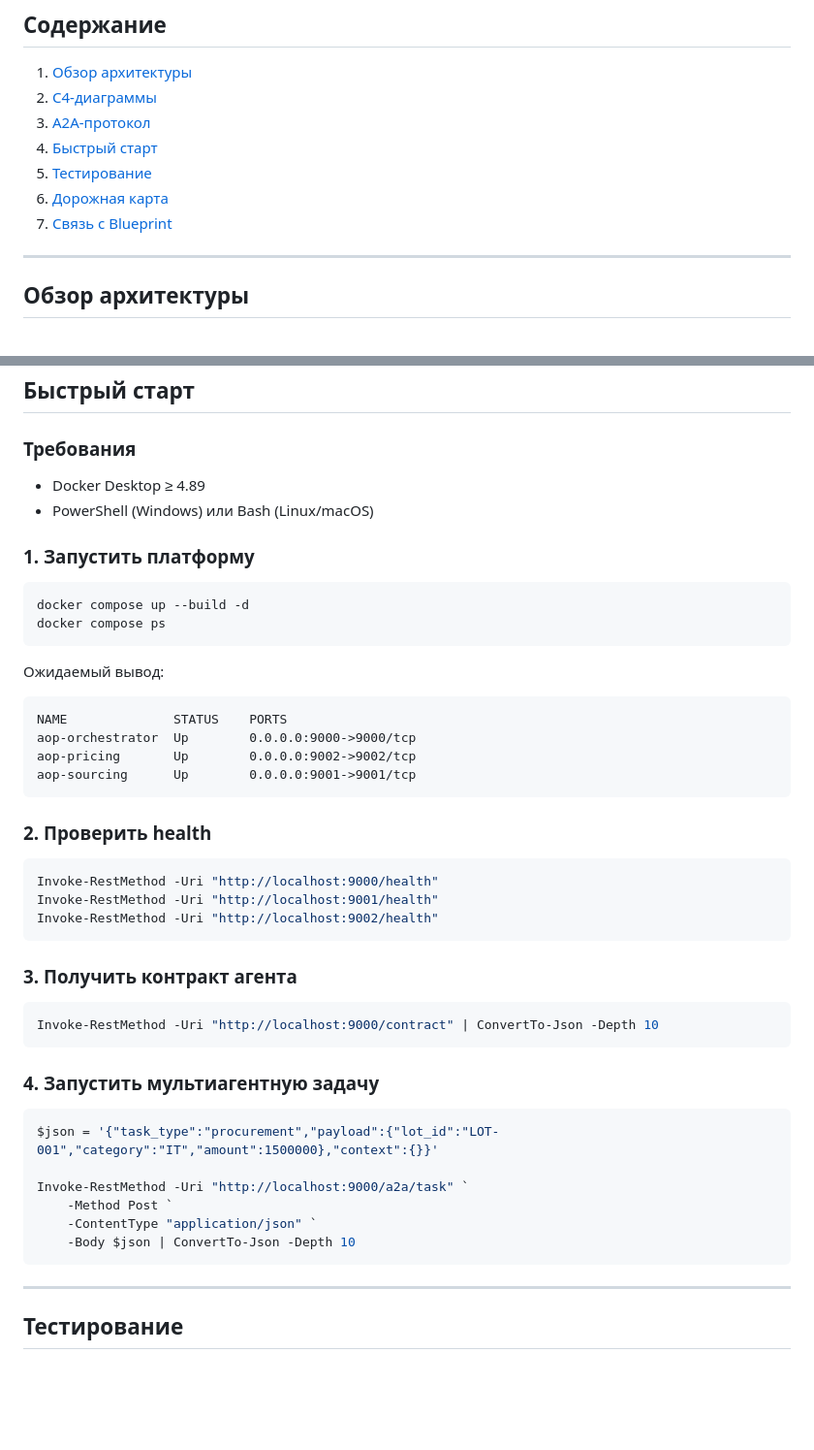
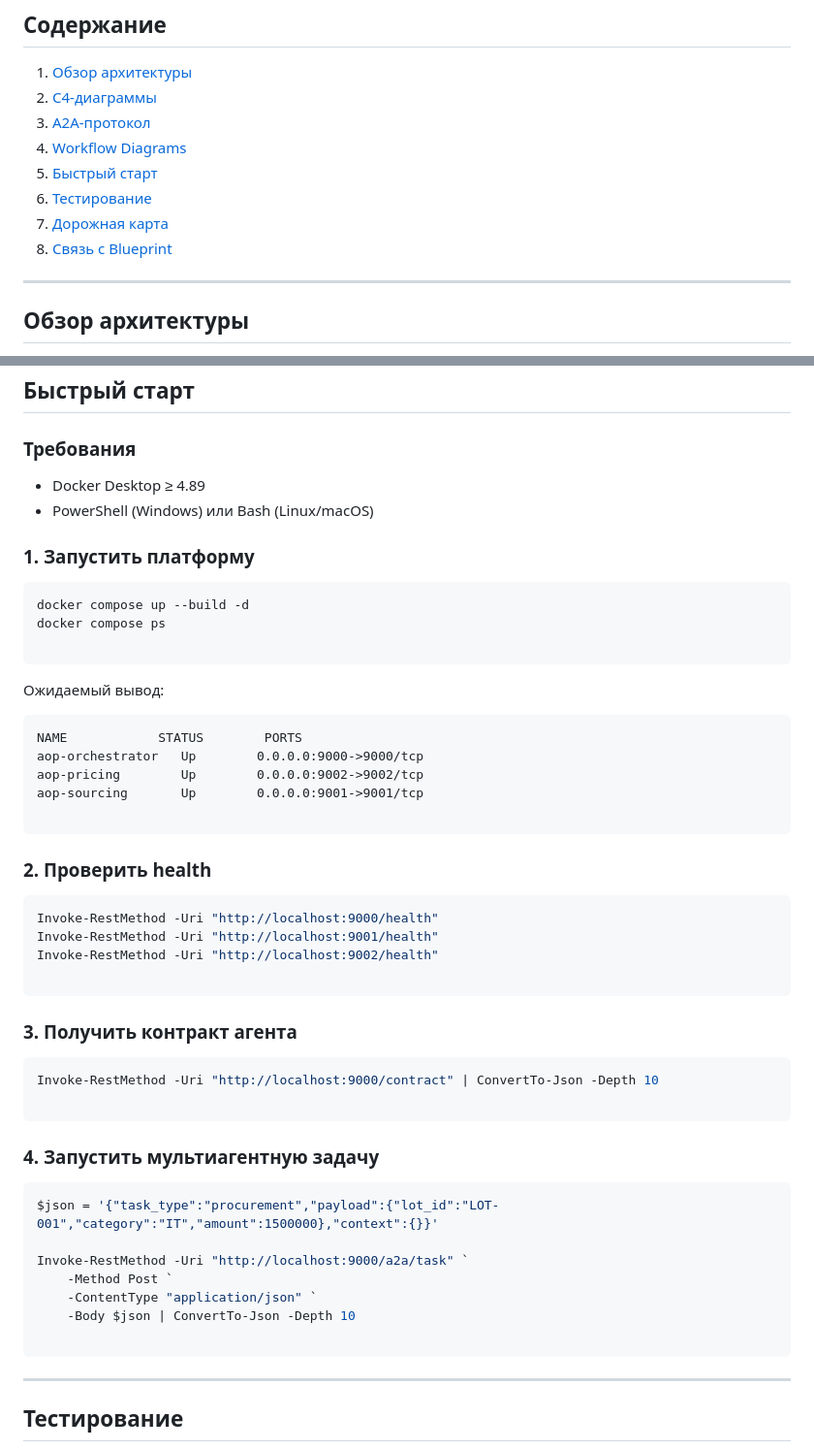
Before and after one commit to realrvs/agentic-orchestration-platform, a Markdown page: readme.md, 2 parts joined by grey strips. Shown at 97% size. Drawn GitHub-style; blank space fills up the shorter version.

````diff
--- a/readme.md
+++ b/readme.md
@@ -11,10 +11,11 @@
 1. [Обзор архитектуры](#обзор-архитектуры)
 2. [C4-диаграммы](#c4-диаграммы)
 3. [A2A-протокол](#a2a-протокол)
-4. [Быстрый старт](#быстрый-старт)
-5. [Тестирование](#тестирование)
-6. [Дорожная карта](#дорожная-карта)
-7. [Связь с Blueprint](#связь-с-blueprint)
+4. [Workflow Diagrams](#workflow-diagrams)
+5. [Быстрый старт](#быстрый-старт)
+6. [Тестирование](#тестирование)
+7. [Дорожная карта](#дорожная-карта)
+8. [Связь с Blueprint](#связь-с-blueprint)
 
 ---
 
@@ -184,22 +282,25 @@ task_type=procurement
 
 ### Требования
 
-- Docker Desktop ≥ 4.89
-- PowerShell (Windows) или Bash (Linux/macOS)
+* Docker Desktop ≥ 4.89
+* PowerShell (Windows) или Bash (Linux/macOS)
 
 ### 1. Запустить платформу
 
 ```powershell
 docker compose up --build -d
 docker compose ps
+
 ```
 
 Ожидаемый вывод:
-```
-NAME              STATUS    PORTS
-aop-orchestrator  Up        0.0.0.0:9000->9000/tcp
-aop-pricing       Up        0.0.0.0:9002->9002/tcp
-aop-sourcing      Up        0.0.0.0:9001->9001/tcp
+
+```text
+NAME            STATUS        PORTS
+aop-orchestrator   Up        0.0.0.0:9000->9000/tcp
+aop-pricing        Up        0.0.0.0:9002->9002/tcp
+aop-sourcing       Up        0.0.0.0:9001->9001/tcp
+
 ```
 
 ### 2. Проверить health
@@ -208,12 +309,14 @@ aop-sourcing      Up        0.0.0.0:9001->9001/tcp
 Invoke-RestMethod -Uri "http://localhost:9000/health"
 Invoke-RestMethod -Uri "http://localhost:9001/health"
 Invoke-RestMethod -Uri "http://localhost:9002/health"
+
 ```
 
 ### 3. Получить контракт агента
 
 ```powershell
 Invoke-RestMethod -Uri "http://localhost:9000/contract" | ConvertTo-Json -Depth 10
+
 ```
 
 ### 4. Запустить мультиагентную задачу
@@ -225,6 +328,7 @@ Invoke-RestMethod -Uri "http://localhost:9000/a2a/task" `
     -Method Post `
     -ContentType "application/json" `
     -Body $json | ConvertTo-Json -Depth 10
+
 ```
 
 ---
````
Also changed, not shown: other parts of readme.md (+114 -6 lines).
